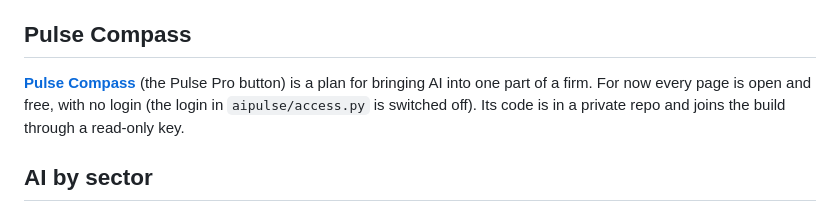
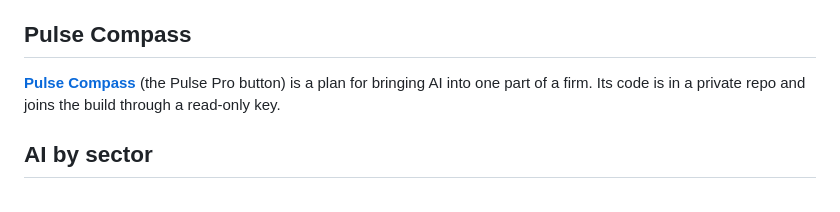
Before and after one commit to shru14/ai-pulse, a Markdown page: README.md, the part around the change. Drawn GitHub-style.

Commit message:
Update Pulse Compass description in README
Removed mention of free access and login for Pulse Compass.

```diff
--- a/README.md
+++ b/README.md
@@ -108,7 +108,7 @@ Pages that each answer one question, four per stream. Rows checked by hand are d
 
 ## Pulse Compass
 
-**[Pulse Compass](https://projectaipulse.com/planner/)** (the Pulse Pro button) is a plan for bringing AI into one part of a firm. For now every page is open and free, with no login (the login in `aipulse/access.py` is switched off). Its code is in a private repo and joins the build through a read-only key.
+**[Pulse Compass](https://projectaipulse.com/planner/)** (the Pulse Pro button) is a plan for bringing AI into one part of a firm. Its code is in a private repo and joins the build through a read-only key.
 
 ## AI by sector
 
```
